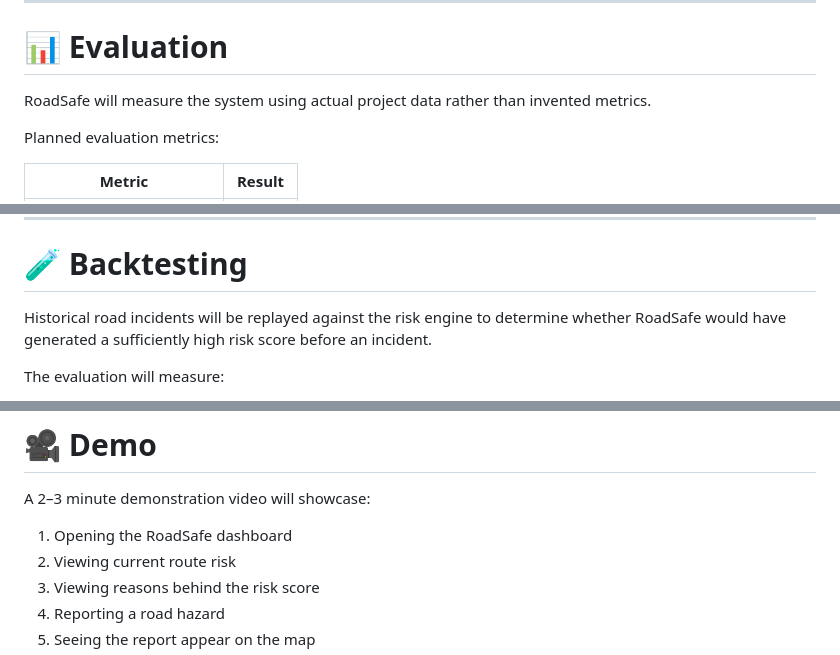
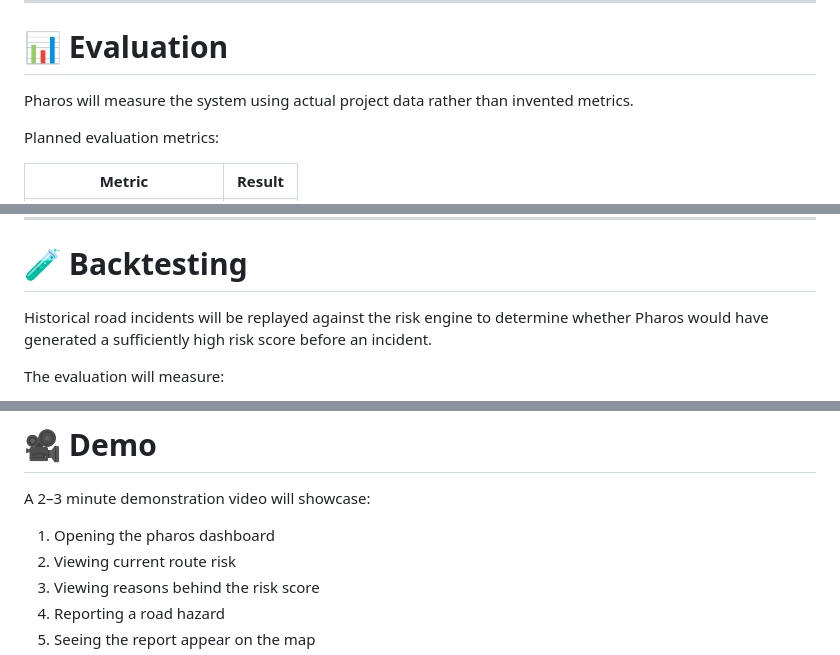
Before and after one commit to bindu-yogesh/Pharos, a Markdown page: README.md, 3 parts joined by grey strips. GitHub-like rendering.

```diff
--- a/README.md
+++ b/README.md
@@ -385,7 +385,7 @@ test: add route risk tests
 
 # 📊 Evaluation
 
-RoadSafe will measure the system using actual project data rather than invented metrics.
+Pharos will measure the system using actual project data rather than invented metrics.
 
 Planned evaluation metrics:
 
@@ -404,7 +404,7 @@ Planned evaluation metrics:
 
 # 🧪 Backtesting
 
-Historical road incidents will be replayed against the risk engine to determine whether RoadSafe would have generated a sufficiently high risk score before an incident.
+Historical road incidents will be replayed against the risk engine to determine whether Pharos would have generated a sufficiently high risk score before an incident.
 
 The evaluation will measure:
 
@@ -559,7 +559,7 @@ Safe Places
 
 A 2–3 minute demonstration video will showcase:
 
-1. Opening the RoadSafe dashboard
+1. Opening the pharos dashboard
 2. Viewing current route risk
 3. Viewing reasons behind the risk score
 4. Reporting a road hazard
```
Also changed, not shown: other parts of README.md (+8 -8 lines).
